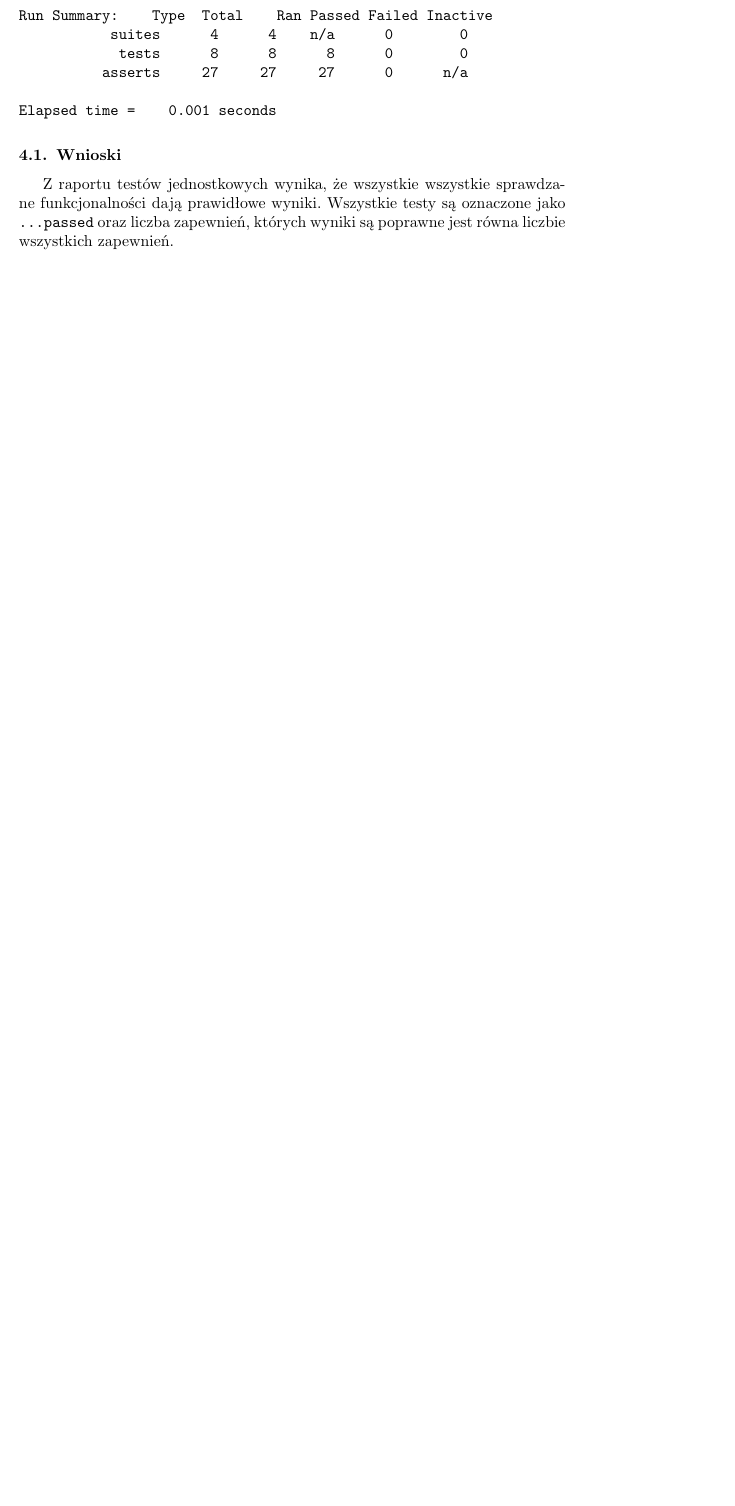
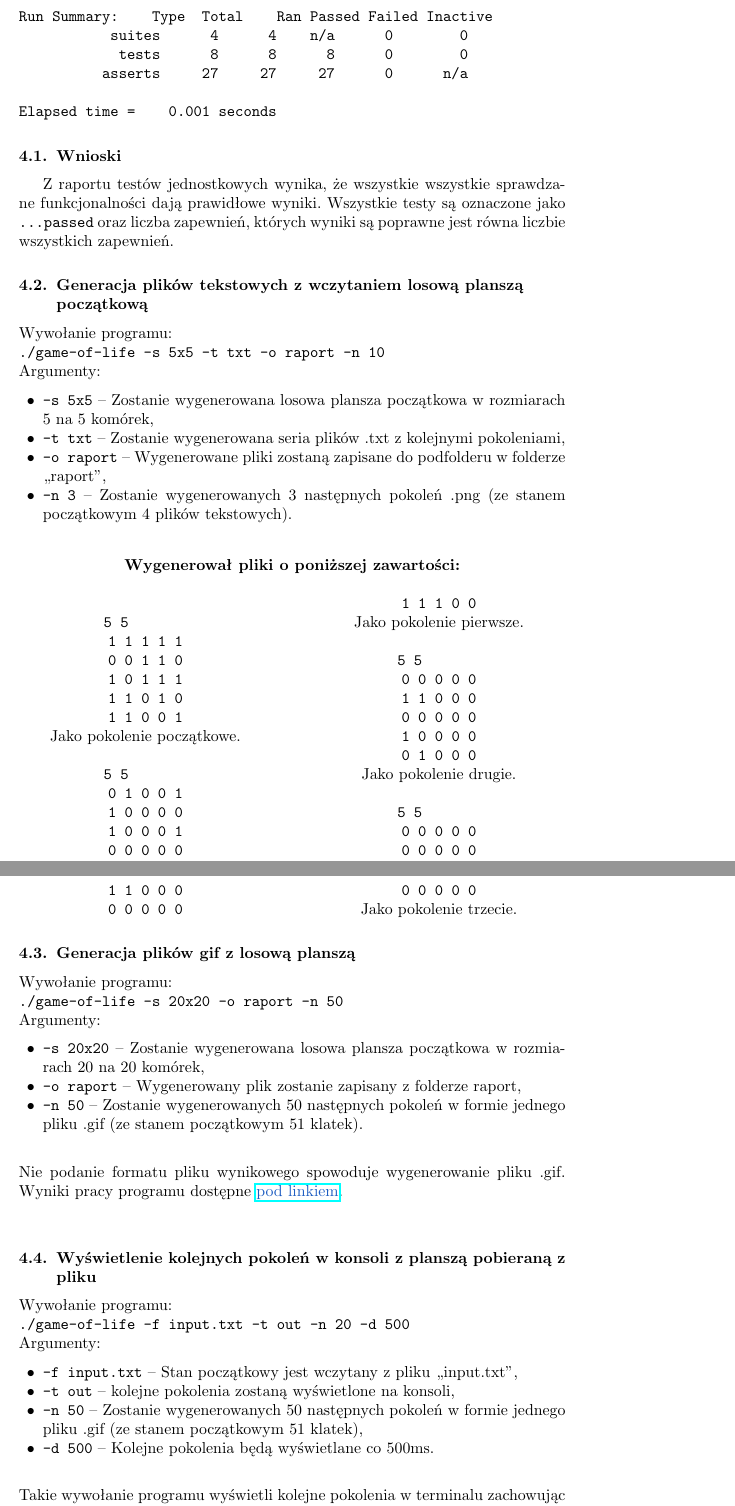
Before and after one commit to SiwyKrzysiek/gra-w-zycie, a LaTeX document (Raport-koncowy/Raport-koncowy.tex): part of page 4 of 5 before the commit and two parts of pages 4 and 5 of 6 after it, the two joined at a grey line, cut so that both start at the same text, the shorter picture padded with empty space. Compiled offline with pdfLaTeX.

Commit message:
przykłady pracy programu

```diff
--- a/Raport-koncowy/Raport-koncowy.tex
+++ b/Raport-koncowy/Raport-koncowy.tex
@@ -1,15 +1,15 @@
 \documentclass{mwart}
-
+\usepackage{multicol}
 \usepackage{polski} % Pozwala na użycie polskiego. Ustawia między innymi fontenc na T1
 \usepackage[utf8]{inputenc} % Informuje o kodowaniu
 \usepackage{enumitem}
 \usepackage{xcolor}
 \usepackage{xcolor}% http://ctan.org/pkg/xcolor
-\usepackage{hyperref}% http://ctan.org/pkg/hyperref
+\usepackage{hyperref}
 \usepackage{listings}
 \usepackage{float} % Ustawianie obrazów
 \usepackage[caption = false]{subfig} % Wiele obrazów w jednej figurze
-
+\definecolor{LinkColor}{HTML}{1d5cc1}
 \renewcommand{\labelitemi}{\textbullet} % Zmiana symbolu wliczeń
 
 \lstset{
@@ -134,7 +125,88 @@ Elapsed time =    0.001 seconds
 \end{verbatim}
 
 \subsection{Wnioski}
-Z raportu testów jednostkowych wynika, że wszystkie wszystkie sprawdzane funkcjonalności dają prawidłowe wyniki. Wszystkie testy są oznaczone jako \texttt{...passed} oraz liczba zapewnień, których wyniki są poprawne jest równa liczbie wszystkich zapewnień.
+Z raportu testów jednostkowych wynika, że wszystkie wszystkie sprawdzane funkcjonalności dają prawidłowe wyniki. Wszystkie testy są oznaczone jako \texttt{...passed} oraz liczba zapewnień, których wyniki są poprawne jest równa liczbie wszystkich zapewnień.
+
+\subsection{Generacja plików tekstowych  z wczytaniem losową planszą początkową}
+\noindent{}Wywołanie programu: \\
+\texttt{./game-of-life -s 5x5 -t txt -o raport -n 10} \\
+Argumenty:
+\begin{itemize}
+\item \texttt{-s 5x5} -- Zostanie wygenerowana losowa plansza początkowa w rozmiarach 5 na 5 komórek,
+\item \texttt{-t txt} -- Zostanie wygenerowana seria plików .txt z kolejnymi pokoleniami,
+\item \texttt{-o raport} -- Wygenerowane pliki zostaną zapisane do podfolderu w folderze ,,raport'',
+\item \texttt{-n 3} -- Zostanie wygenerowanych 3 następnych pokoleń .png (ze stanem początkowym 4 plików tekstowych).
+\vspace{5mm}
+\end{itemize}
+\begin{center}
+\begin{multicols}{2}
+[\textbf{Wygenerował pliki o poniższej zawartości:}]
+\texttt{
+\\\hspace{-13mm}5 5\\
+1 1 1 1 1\\
+0 0 1 1 0\\
+1 0 1 1 1\\
+1 1 0 1 0\\
+1 1 0 0 1\\
+}
+Jako pokolenie początkowe.\\
+\texttt{
+\\\hspace{-13mm}5 5\\
+0 1 0 0 1\\
+1 0 0 0 0\\
+1 0 0 0 1\\
+0 0 0 0 0\\
+1 1 1 0 0\\
+}
+Jako pokolenie pierwsze.\\
+\texttt{
+\\\hspace{-13mm}5 5\\
+0 0 0 0 0\\
+1 1 0 0 0\\
+0 0 0 0 0\\
+1 0 0 0 0\\
+0 1 0 0 0\\
+}
+Jako pokolenie drugie.\\
+\texttt{
+\\\hspace{-13mm}5 5\\
+0 0 0 0 0\\
+0 0 0 0 0\\
+1 1 0 0 0\\
+0 0 0 0 0\\
+0 0 0 0 0\\
+}
+Jako pokolenie trzecie.\\
+\end{multicols}
+\end{center}
+
+\subsection{Generacja plików gif z losową planszą}
+\noindent{}Wywołanie programu: \\
+\texttt{./game-of-life -s 20x20 -o raport -n 50} \\
+Argumenty:
+\begin{itemize}
+\item \texttt{-s 20x20} -- Zostanie wygenerowana losowa plansza początkowa w rozmiarach 20 na 20 komórek,
+\item \texttt{-o raport} -- Wygenerowany plik zostanie zapisany z folderze raport,
+\item \texttt{-n 50} -- Zostanie wygenerowanych 50 następnych pokoleń w formie jednego pliku .gif (ze stanem początkowym 51 klatek).\\
+\end{itemize}
+Nie podanie formatu pliku wynikowego spowoduje wygenerowanie pliku .gif.
+\vspace{5mm}
+Wyniki pracy programu dostępne \href{https://github.com/SiwyKrzysiek/gra-w-zycie/tree/report/code/raport}{\textcolor{LinkColor}{pod linkiem}}.
+
+\subsection{Wyświetlenie kolejnych pokoleń w konsoli z planszą pobieraną z pliku}
+\noindent{}Wywołanie programu: \\
+\texttt{./game-of-life -f input.txt -t out -n 20 -d 500} \\
+Argumenty:
+\begin{itemize}
+\item \texttt{-f input.txt} -- Stan początkowy jest wczytany z pliku ,,input.txt'',
+\item \texttt{-t out} -- kolejne pokolenia zostaną wyświetlone na konsoli,
+\item \texttt{-n 50} -- Zostanie wygenerowanych 50 następnych pokoleń w formie jednego pliku .gif (ze stanem początkowym 51 klatek),
+\item \texttt{-d 500} -- Kolejne pokolenia będą wyświetlane co 500ms.\\
+\end{itemize}
+
+\noindent Takie wywołanie programu wyświetli kolejne pokolenia w terminalu zachowując pół sekundowe odstępy między kolejnymi stanami planszy w formacie podobnym do wyników z plików tekstowych (bez wymiarów planszy).
+
+\section{Podsumowanie testów modułów}
 
 \section{Analiza pamięci}
 \noindent Raport programu \texttt{valgrind } zwraca następujące wyniki:\\\\
```
Also changed, not shown: Raport-koncowy/Raport-koncowy.pdf, Raport-koncowy/Raport-koncowy.tex (33 more changed lines).
